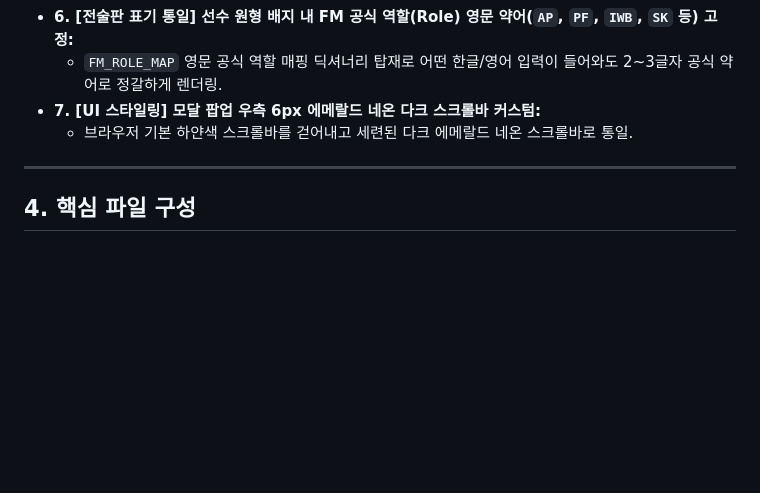
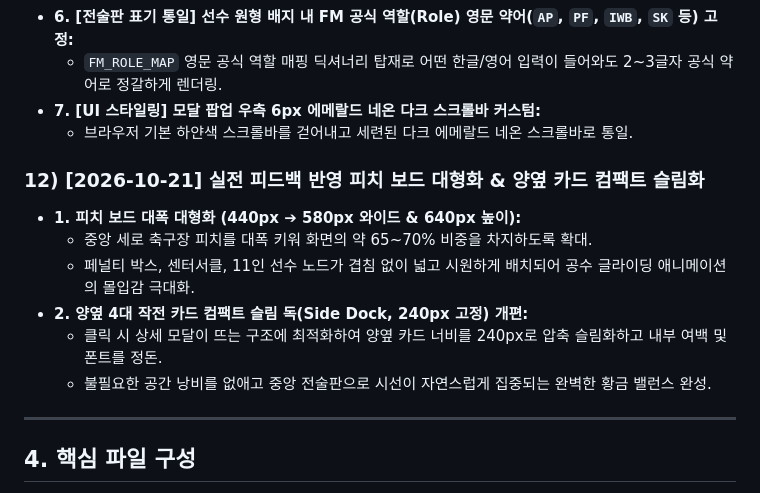
Before and after one commit to honesticoofficial-sketch/fm27-tactics-assistant, a Markdown page: PROJECT_MEMORY.md, the part around the change. GitHub-like rendering; blank space fills up the shorter version.

Commit message:
Update FM27 Tactics Assistant - PROJECT_MEMORY.md

```diff
--- a/PROJECT_MEMORY.md
+++ b/PROJECT_MEMORY.md
@@ -122,6 +122,14 @@
 * **7. [UI 스타일링] 모달 팝업 우측 6px 에메랄드 네온 다크 스크롤바 커스텀:**
   * 브라우저 기본 하얀색 스크롤바를 걷어내고 세련된 다크 에메랄드 네온 스크롤바로 통일.
 
+### 12) [2026-10-21] 실전 피드백 반영 피치 보드 대형화 & 양옆 카드 컴팩트 슬림화
+* **1. 피치 보드 대폭 대형화 (440px ➔ 580px 와이드 & 640px 높이):**
+  * 중앙 세로 축구장 피치를 대폭 키워 화면의 약 65~70% 비중을 차지하도록 확대.
+  * 페널티 박스, 센터서클, 11인 선수 노드가 겹침 없이 넓고 시원하게 배치되어 공수 글라이딩 애니메이션의 몰입감 극대화.
+* **2. 양옆 4대 작전 카드 컴팩트 슬림 독(Side Dock, 240px 고정) 개편:**
+  * 클릭 시 상세 모달이 뜨는 구조에 최적화하여 양옆 카드 너비를 240px로 압축 슬림화하고 내부 여백 및 폰트를 정돈.
+  * 불필요한 공간 낭비를 없애고 중앙 전술판으로 시선이 자연스럽게 집중되는 완벽한 황금 밸런스 완성.
+
 ---
 
 ## 4. 핵심 파일 구성
```
